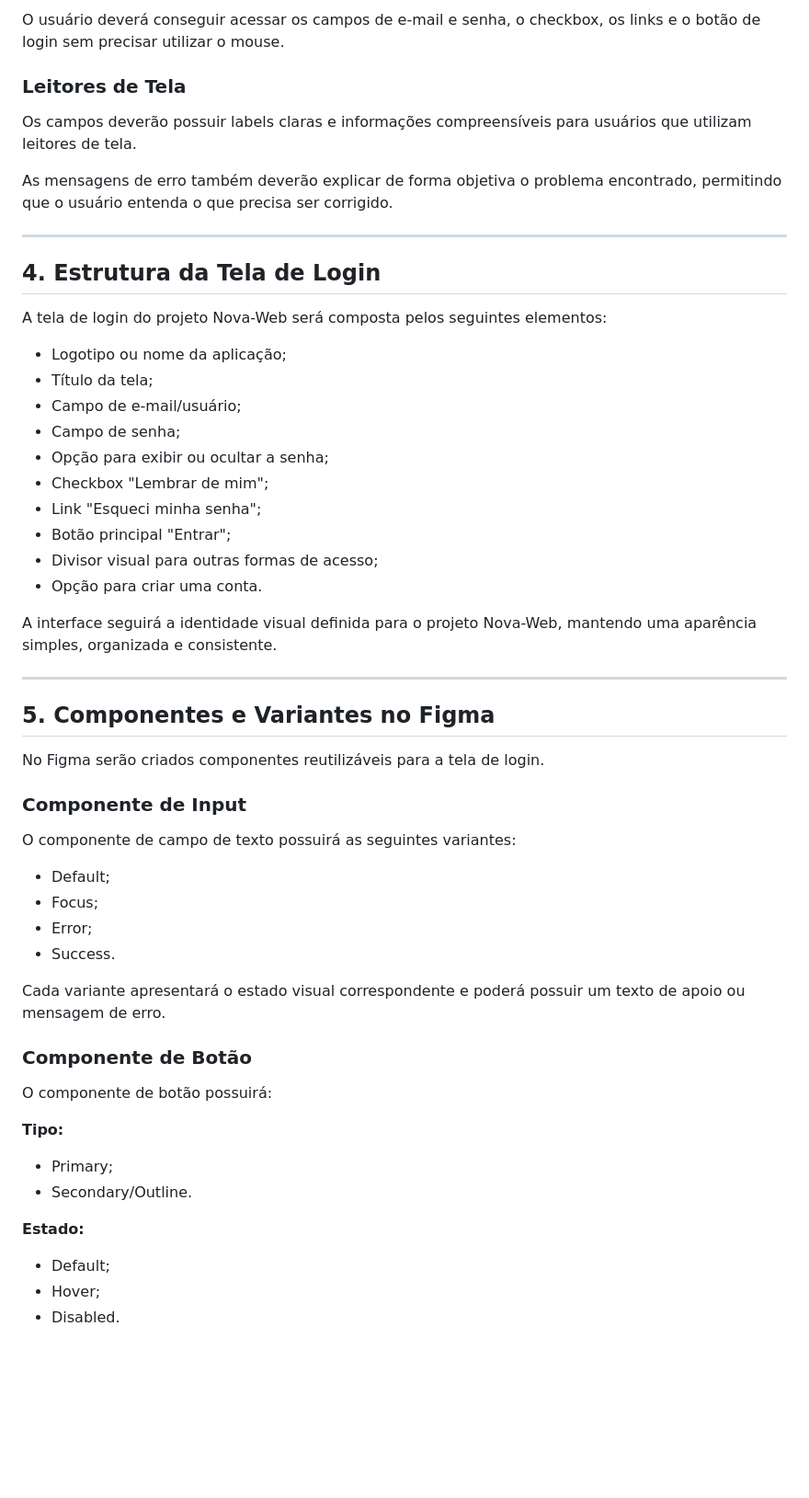
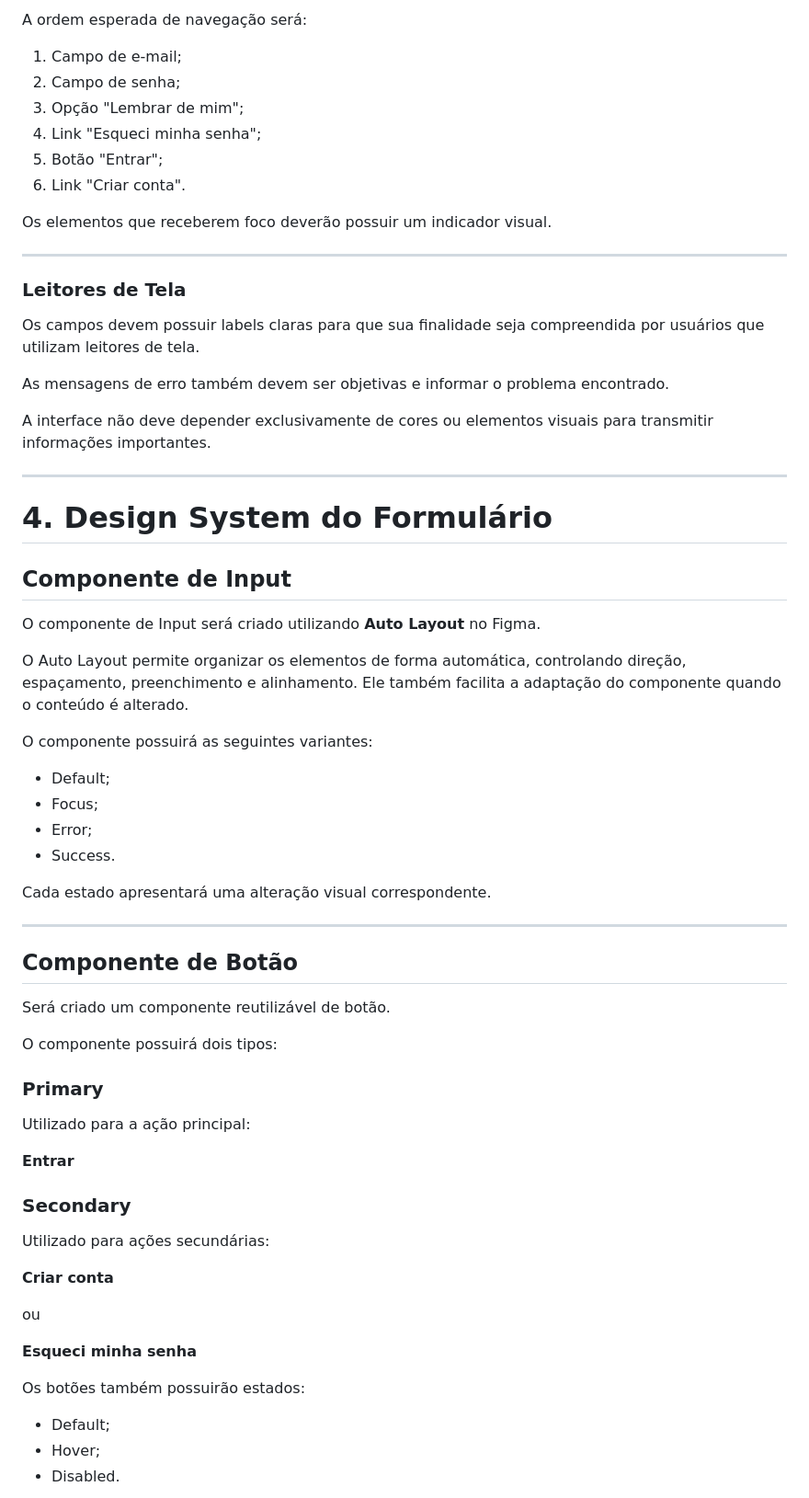
Before and after one commit to yasminaguiar-dev/nova-web-projeto-inicial, a Markdown page: README.md, the part around one of its changes. Shown at 92% size. Drawn GitHub-style; blank space fills up the shorter version.

Commit message:
Atualização readme

```diff
--- a/README.md
+++ b/README.md
@@ -78,58 +149,69 @@ Os elementos da tela deverão seguir uma ordem lógica de navegação utilizando
 
-O usuário deverá conseguir acessar os campos de e-mail e senha, o checkbox, os links e o botão de login sem precisar utilizar o mouse.
+A ordem esperada de navegação será:
+
+1. Campo de e-mail;
+2. Campo de senha;
+3. Opção "Lembrar de mim";
+4. Link "Esqueci minha senha";
+5. Botão "Entrar";
+6. Link "Criar conta".
+
+Os elementos que receberem foco deverão possuir um indicador visual.
+
+---
 
 ### Leitores de Tela
 
-Os campos deverão possuir labels claras e informações compreensíveis para usuários que utilizam leitores de tela.
+Os campos devem possuir labels claras para que sua finalidade seja compreendida por usuários que utilizam leitores de tela.
 
-As mensagens de erro também deverão explicar de forma objetiva o problema encontrado, permitindo que o usuário entenda o que precisa ser corrigido.
+As mensagens de erro também devem ser objetivas e informar o problema encontrado.
+
+A interface não deve depender exclusivamente de cores ou elementos visuais para transmitir informações importantes.
 
 ---
 
-## 4. Estrutura da Tela de Login
+# 4. Design System do Formulário
 
-A tela de login do projeto Nova-Web será composta pelos seguintes elementos:
+## Componente de Input
 
-* Logotipo ou nome da aplicação;
-* Título da tela;
-* Campo de e-mail/usuário;
-* Campo de senha;
-* Opção para exibir ou ocultar a senha;
-* Checkbox "Lembrar de mim";
-* Link "Esqueci minha senha";
-* Botão principal "Entrar";
-* Divisor visual para outras formas de acesso;
-* Opção para criar uma conta.
+O componente de Input será criado utilizando **Auto Layout** no Figma.
 
-A interface seguirá a identidade visual definida para o projeto Nova-Web, mantendo uma aparência simples, organizada e consistente.
+O Auto Layout permite organizar os elementos de forma automática, controlando direção, espaçamento, preenchimento e alinhamento. Ele também facilita a adaptação do componente quando o conteúdo é alterado.
 
----
-
-## 5. Componentes e Variantes no Figma
-
-No Figma serão criados componentes reutilizáveis para a tela de login.
-
-### Componente de Input
-
-O componente de campo de texto possuirá as seguintes variantes:
+O componente possuirá as seguintes variantes:
 
 * Default;
 * Focus;
 * Error;
 * Success.
 
-Cada variante apresentará o estado visual correspondente e poderá possuir um texto de apoio ou mensagem de erro.
+Cada estado apresentará uma alteração visual correspondente.
 
-### Componente de Botão
+---
 
-O componente de botão possuirá:
+## Componente de Botão
 
-**Tipo:**
+Será criado um componente reutilizável de botão.
 
-* Primary;
-* Secondary/Outline.
+O componente possuirá dois tipos:
 
-**Estado:**
+### Primary
+
+Utilizado para a ação principal:
+
+**Entrar**
+
+### Secondary
+
+Utilizado para ações secundárias:
+
+**Criar conta**
+
+ou
+
+**Esqueci minha senha**
+
+Os botões também possuirão estados:
 
 * Default;
 * Hover;
```
Also changed, not shown: other parts of README.md (+217 -36 lines).
